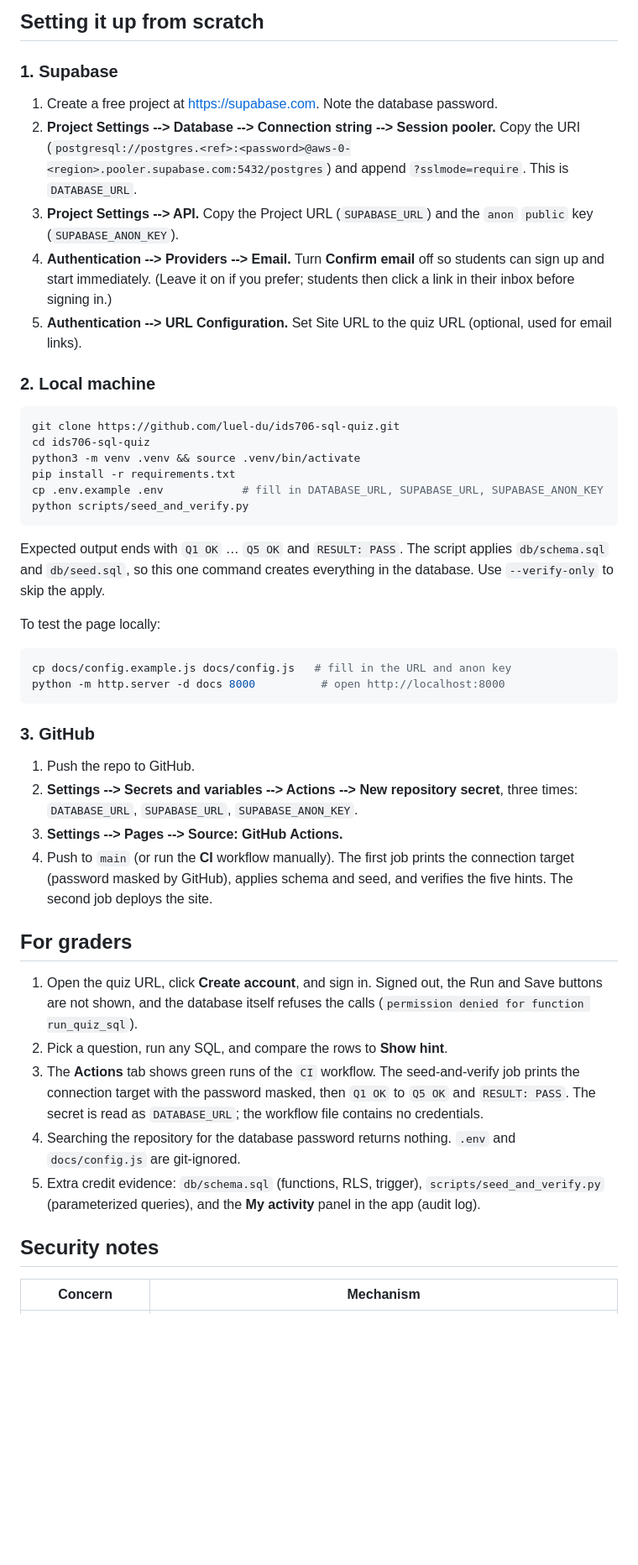
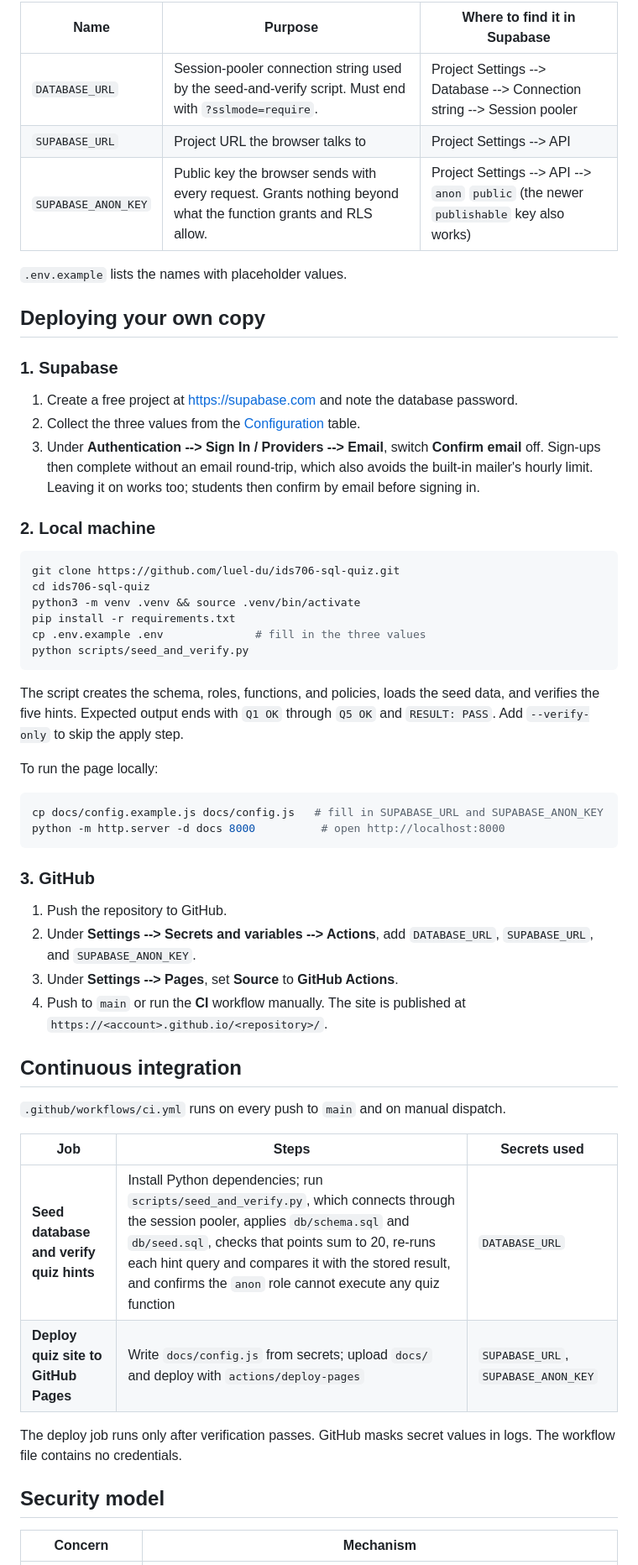
Before and after one commit to luel-du/ids706-sql-quiz, a Markdown page: README.md, the part around one of its changes. Shown at 84% size. Rendered like a GitHub page; blank space fills up the shorter version.

````diff
--- a/README.md
+++ b/README.md
@@ -82,16 +92,19 @@ docs/config.example.js       template for the local config.js (CI generates the
 
-## Setting it up from scratch
+| Name | Purpose | Where to find it in Supabase |
+| --- | --- | --- |
+| `DATABASE_URL` | Session-pooler connection string used by the seed-and-verify script. Must end with `?sslmode=require`. | Project Settings --> Database --> Connection string --> Session pooler |
+| `SUPABASE_URL` | Project URL the browser talks to | Project Settings --> API |
+| `SUPABASE_ANON_KEY` | Public key the browser sends with every request. Grants nothing beyond what the function grants and RLS allow. | Project Settings --> API --> `anon` `public` (the newer `publishable` key also works) |
+
+`.env.example` lists the names with placeholder values.
+
+## Deploying your own copy
 
 ### 1. Supabase
 
-1. Create a free project at https://supabase.com. Note the database password.
-2. **Project Settings --> Database --> Connection string --> Session pooler.** Copy the URI
-   (`postgresql://postgres.<ref>:<password>@aws-0-<region>.pooler.supabase.com:5432/postgres`)
-   and append `?sslmode=require`. This is `DATABASE_URL`.
-3. **Project Settings --> API.** Copy the Project URL (`SUPABASE_URL`) and the `anon` `public` key (`SUPABASE_ANON_KEY`).
-4. **Authentication --> Providers --> Email.** Turn **Confirm email** off so students can sign up and start immediately.
-   (Leave it on if you prefer; students then click a link in their inbox before signing in.)
-5. **Authentication --> URL Configuration.** Set Site URL to the quiz URL (optional, used for email links).
+1. Create a free project at https://supabase.com and note the database password.
+2. Collect the three values from the [Configuration](#configuration) table.
+3. Under **Authentication --> Sign In / Providers --> Email**, switch **Confirm email** off. Sign-ups then complete without an email round-trip, which also avoids the built-in mailer's hourly limit. Leaving it on works too; students then confirm by email before signing in.
 
 ### 2. Local machine
 
@@ -100,42 +113,38 @@ git clone https://github.com/luel-du/ids706-sql-quiz.git
 cd ids706-sql-quiz
 python3 -m venv .venv && source .venv/bin/activate
 pip install -r requirements.txt
-cp .env.example .env            # fill in DATABASE_URL, SUPABASE_URL, SUPABASE_ANON_KEY
+cp .env.example .env              # fill in the three values
 python scripts/seed_and_verify.py
 ```
 
-Expected output ends with `Q1 OK` … `Q5 OK` and `RESULT: PASS`. The script applies `db/schema.sql` and
-`db/seed.sql`, so this one command creates everything in the database. Use `--verify-only` to skip the apply.
+The script creates the schema, roles, functions, and policies, loads the seed data, and verifies the five hints. Expected output ends with `Q1 OK` through `Q5 OK` and `RESULT: PASS`. Add `--verify-only` to skip the apply step.
 
-To test the page locally:
+To run the page locally:
 
 ```bash
-cp docs/config.example.js docs/config.js   # fill in the URL and anon key
+cp docs/config.example.js docs/config.js   # fill in SUPABASE_URL and SUPABASE_ANON_KEY
 python -m http.server -d docs 8000          # open http://localhost:8000
 ```
 
 ### 3. GitHub
 
-1. Push the repo to GitHub.
-2. **Settings --> Secrets and variables --> Actions --> New repository secret**, three times:
-   `DATABASE_URL`, `SUPABASE_URL`, `SUPABASE_ANON_KEY`.
-3. **Settings --> Pages --> Source: GitHub Actions.**
-4. Push to `main` (or run the **CI** workflow manually). The first job prints the connection target
-   (password masked by GitHub), applies schema and seed, and verifies the five hints. The second job deploys the site.
+1. Push the repository to GitHub.
+2. Under **Settings --> Secrets and variables --> Actions**, add `DATABASE_URL`, `SUPABASE_URL`, and `SUPABASE_ANON_KEY`.
+3. Under **Settings --> Pages**, set **Source** to **GitHub Actions**.
+4. Push to `main` or run the **CI** workflow manually. The site is published at `https://<account>.github.io/<repository>/`.
 
-## For graders
+## Continuous integration
 
-1. Open the quiz URL, click **Create account**, and sign in. Signed out, the Run and Save buttons are not shown,
-   and the database itself refuses the calls (`permission denied for function run_quiz_sql`).
-2. Pick a question, run any SQL, and compare the rows to **Show hint**.
-3. The **Actions** tab shows green runs of the `CI` workflow. The seed-and-verify job prints the connection
-   target with the password masked, then `Q1 OK` to `Q5 OK` and `RESULT: PASS`. The secret is read as
-   `DATABASE_URL`; the workflow file contains no credentials.
-4. Searching the repository for the database password returns nothing. `.env` and `docs/config.js` are git-ignored.
-5. Extra credit evidence: `db/schema.sql` (functions, RLS, trigger), `scripts/seed_and_verify.py` (parameterized
-   queries), and the **My activity** panel in the app (audit log).
+`.github/workflows/ci.yml` runs on every push to `main` and on manual dispatch.
 
-## Security notes
+| Job | Steps | Secrets used |
+| --- | --- | --- |
+| **Seed database and verify quiz hints** | Install Python dependencies; run `scripts/seed_and_verify.py`, which connects through the session pooler, applies `db/schema.sql` and `db/seed.sql`, checks that points sum to 20, re-runs each hint query and compares it with the stored result, and confirms the `anon` role cannot execute any quiz function | `DATABASE_URL` |
+| **Deploy quiz site to GitHub Pages** | Write `docs/config.js` from secrets; upload `docs/` and deploy with `actions/deploy-pages` | `SUPABASE_URL`, `SUPABASE_ANON_KEY` |
+
+The deploy job runs only after verification passes. GitHub masks secret values in logs. The workflow file contains no credentials.
+
+## Security model
 
 | Concern | Mechanism |
 | --- | --- |
````
Also changed, not shown: other parts of README.md (+118 -71 lines).
